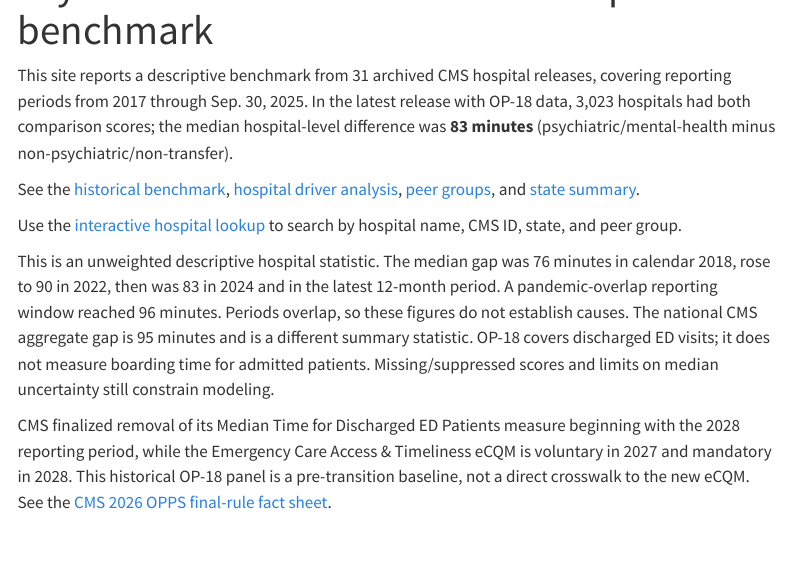
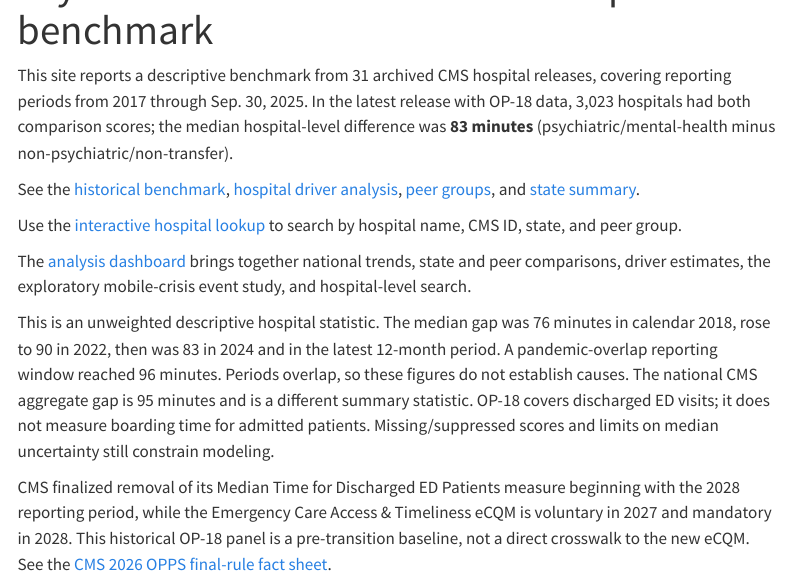
Before and after one commit to anandiganguli97/ed-mental-health-wait-times, a Quarto document (site/index.qmd): the page in a window 1100 px wide, from 60 px down. Rendered offline with R 4.5, knitr and Pandoc in place of Quarto, with nearby package versions; menus at the side of the page are left out.

Commit message:
Add interactive analysis dashboard (site/index.qmd)

```diff
--- a/site/index.qmd
+++ b/site/index.qmd
@@ -8,6 +8,8 @@ See the [historical benchmark](../results/national_historical_benchmark.md), [ho
 
 Use the [interactive hospital lookup](hospital_lookup.html) to search by hospital name, CMS ID, state, and peer group.
 
+The [analysis dashboard](dashboard.html) brings together national trends, state and peer comparisons, driver estimates, the exploratory mobile-crisis event study, and hospital-level search.
+
 This is an unweighted descriptive hospital statistic. The median gap was 76 minutes in calendar 2018, rose to 90 in 2022, then was 83 in 2024 and in the latest 12-month period. A pandemic-overlap reporting window reached 96 minutes. Periods overlap, so these figures do not establish causes. The national CMS aggregate gap is 95 minutes and is a different summary statistic. OP-18 covers discharged ED visits; it does not measure boarding time for admitted patients. Missing/suppressed scores and limits on median uncertainty still constrain modeling.
 
 CMS finalized removal of its Median Time for Discharged ED Patients measure beginning with the 2028 reporting period, while the Emergency Care Access & Timeliness eCQM is voluntary in 2027 and mandatory in 2028. This historical OP-18 panel is a pre-transition baseline, not a direct crosswalk to the new eCQM. See the [CMS 2026 OPPS final-rule fact sheet](https://www.cms.gov/newsroom/fact-sheets/calendar-year-2026-hospital-outpatient-prospective-payment-system-opps-ambulatory-surgical-center).
```
